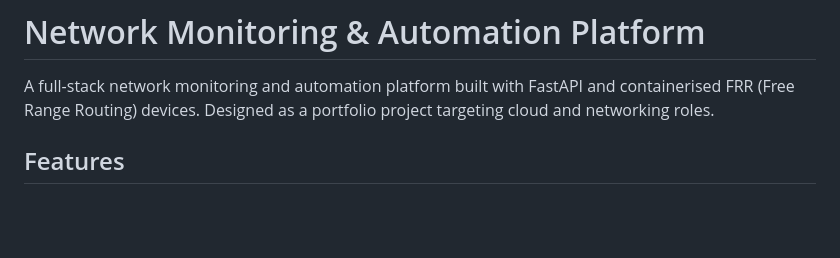
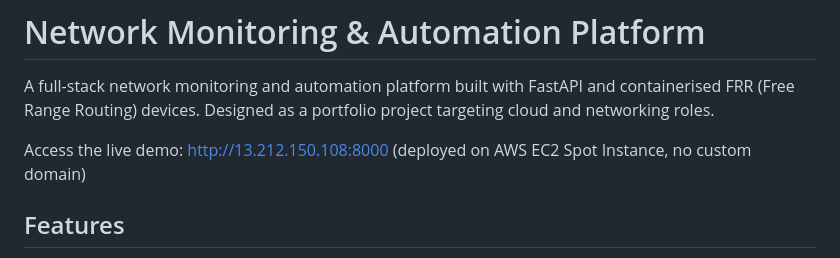
Before and after one commit to Christmas27/network-monitoring-platform, a Markdown page: README.md, the part around the change. Rendered like a GitHub page; blank space fills up the shorter version.

Commit message:
updated live access on readme.md

```diff
--- a/README.md
+++ b/README.md
@@ -1,6 +1,8 @@
 # Network Monitoring & Automation Platform
 
 A full-stack network monitoring and automation platform built with FastAPI and containerised FRR (Free Range Routing) devices. Designed as a portfolio project targeting cloud and networking roles.
+
+Access the live demo: [http://13.212.150.108:8000](http://13.212.150.108:8000) (deployed on AWS EC2 Spot Instance, no custom domain)
 
 ## Features
 
```
